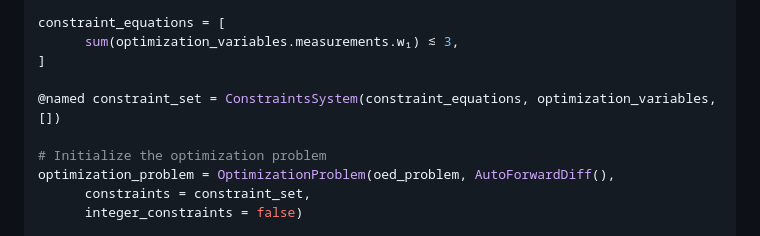
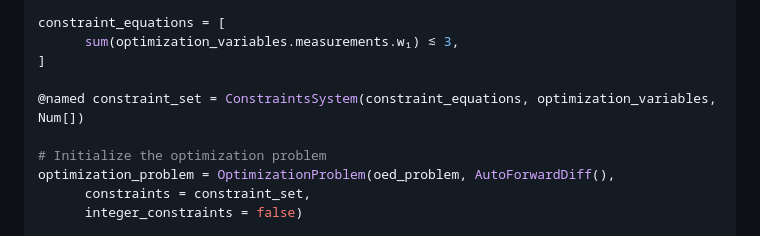
Before and after one commit to mathopt/DynamicOED.jl, a Markdown page: docs/src/index.md, the part around the change. GitHub-like rendering.

```diff
--- a/docs/src/index.md
+++ b/docs/src/index.md
@@ -64,7 +64,7 @@ constraint_equations = [
       sum(optimization_variables.measurements.w₁) ≲ 3,
 ]
 
-@named constraint_set = ConstraintsSystem(constraint_equations, optimization_variables,[])
+@named constraint_set = ConstraintsSystem(constraint_equations, optimization_variables, Num[])
 
 # Initialize the optimization problem
 optimization_problem = OptimizationProblem(oed_problem, AutoForwardDiff(),
```
Also changed, not shown: README.md (+1 -0 lines), paper/paper.md (+2 -2 lines), paper/figures/lotka.png (added), 3 other files.
